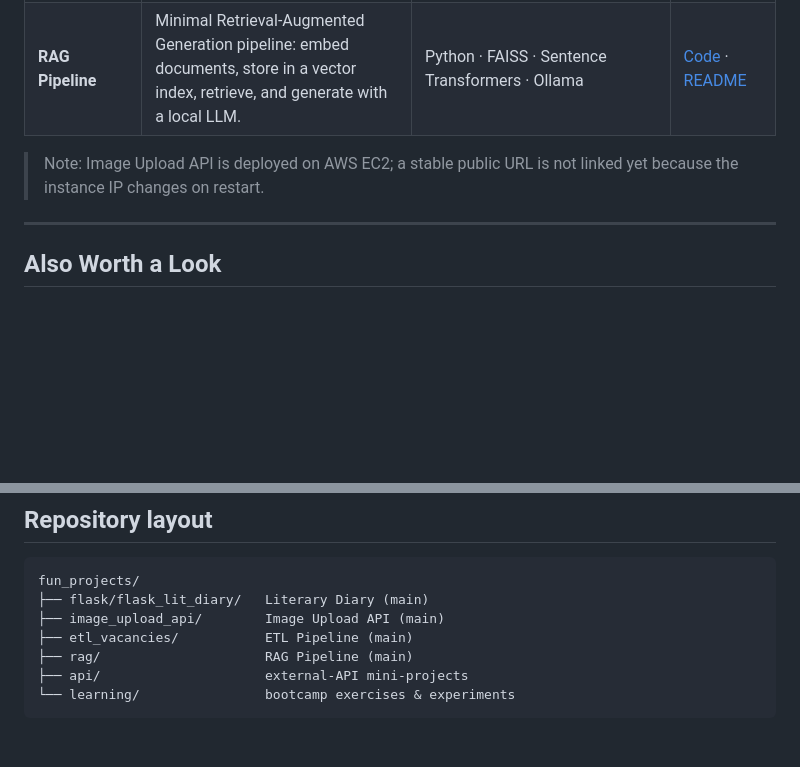
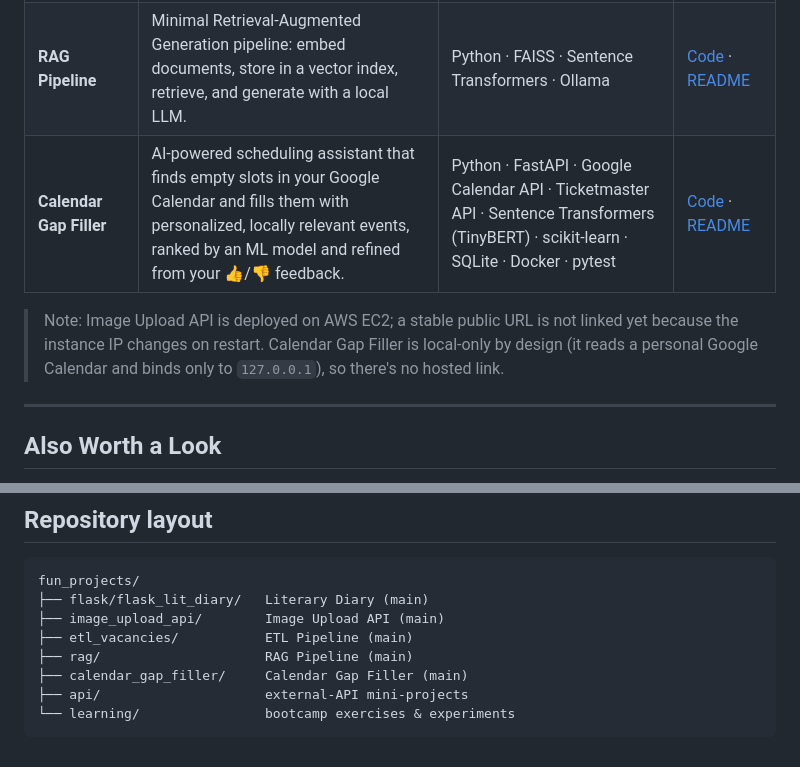
Before and after one commit to tarmino-dev/thinking, a Markdown page: README.md, 2 parts joined by grey strips. Drawn GitHub-style; blank space fills up the shorter version.

Commit message:
docs: add Calendar Gap Filler to the root README
The calendar_gap_filler project (FastAPI + Google Calendar + Ticketmaster
+ a TinyBERT/scikit-learn ranking model, with Docker, tests, and a
feedback-driven UI) has been complete since Phase 10 but was never added
to the portfolio index. List it under Main Projects alongside the other
production-oriented work, and add it to the repository layout tree.

Co-Authored-By: Claude Sonnet 5 <noreply@anthropic.com>
Claude-Session: https://claude.ai/code/session_014RSUg8JWEHWVCD5LVc6P4A

````diff
--- a/README.md
+++ b/README.md
@@ -21,9 +21,12 @@ Production-oriented projects. Each lives on its own deployment branch where note
 | **Image Upload API** | Cloud backend to upload, process (async), and store images, with JWT auth and automated deployment. | FastAPI · Celery · Redis · PostgreSQL · AWS S3 + RDS · JWT · Docker · GitHub Actions (deploy to EC2) | [Code](https://github.com/tarmino-dev/thinking/tree/image_upload_api/fun_projects/image_upload_api) · [README](fun_projects/image_upload_api/README.md) |
 | **ETL Vacancies Pipeline** | Containerized ETL pipeline (RAW → STAGING → MART) for job-vacancy data, orchestrated with Airflow. | Python · PostgreSQL · Apache Airflow · Docker Compose | [Code](https://github.com/tarmino-dev/thinking/tree/etl_vacancies/fun_projects/etl_vacancies) · [README](fun_projects/etl_vacancies/README.md) |
 | **RAG Pipeline** | Minimal Retrieval-Augmented Generation pipeline: embed documents, store in a vector index, retrieve, and generate with a local LLM. | Python · FAISS · Sentence Transformers · Ollama | [Code](https://github.com/tarmino-dev/thinking/tree/rag/fun_projects/rag) · [README](fun_projects/rag/README.md) |
+| **Calendar Gap Filler** | AI-powered scheduling assistant that finds empty slots in your Google Calendar and fills them with personalized, locally relevant events, ranked by an ML model and refined from your 👍/👎 feedback. | Python · FastAPI · Google Calendar API · Ticketmaster API · Sentence Transformers (TinyBERT) · scikit-learn · SQLite · Docker · pytest | [Code](https://github.com/tarmino-dev/thinking/tree/main/fun_projects/calendar_gap_filler) · [README](fun_projects/calendar_gap_filler/README.md) |
 
 > Note: Image Upload API is deployed on AWS EC2; a stable public URL is not linked yet
-> because the instance IP changes on restart.
+> because the instance IP changes on restart. Calendar Gap Filler is local-only by design
+> (it reads a personal Google Calendar and binds only to `127.0.0.1`), so there's no
+> hosted link.
 
 ---
 
@@ -66,6 +69,7 @@ fun_projects/
 ├── image_upload_api/        Image Upload API (main)
 ├── etl_vacancies/           ETL Pipeline (main)
 ├── rag/                     RAG Pipeline (main)
+├── calendar_gap_filler/     Calendar Gap Filler (main)
 ├── api/                     external-API mini-projects
 └── learning/                bootcamp exercises & experiments
 ```
````
